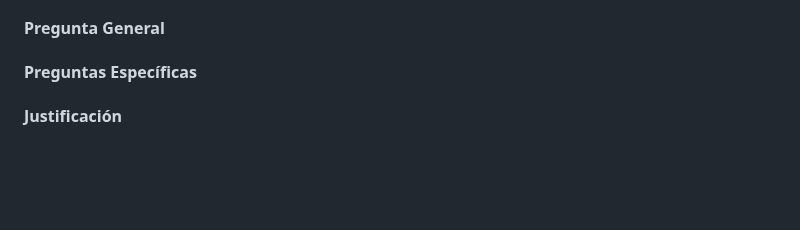
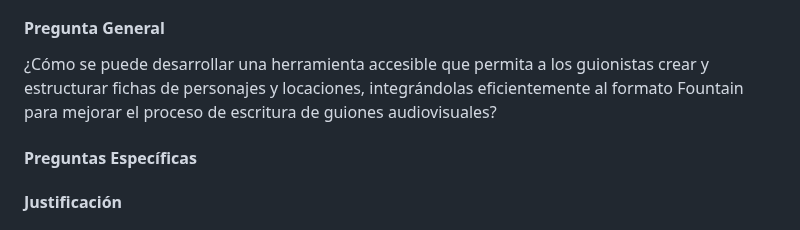
Before and after one commit to Dreamink-SNPP/BookThesis, a Markdown page: ProtocoloBasico.md, the part around the change. Drawn GitHub-style; blank space fills up the shorter version.

Commit message:
feat: agregar pregunta general

```diff
--- a/ProtocoloBasico.md
+++ b/ProtocoloBasico.md
@@ -77,6 +77,8 @@ El proceso de creación de guiones audiovisuales enfrenta desafíos significativ
 
 #### Pregunta General
 
+¿Cómo se puede desarrollar una herramienta accesible que permita a los guionistas crear y estructurar fichas de personajes y locaciones, integrándolas eficientemente al formato Fountain para mejorar el proceso de escritura de guiones audiovisuales?
+
 #### Preguntas Específicas
 
 #### Justificación
```
